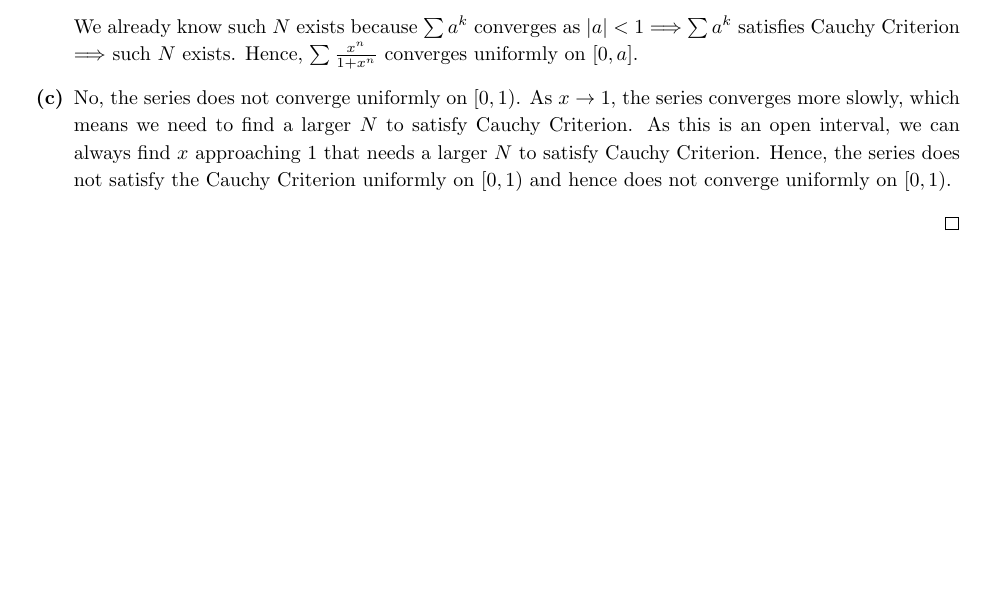
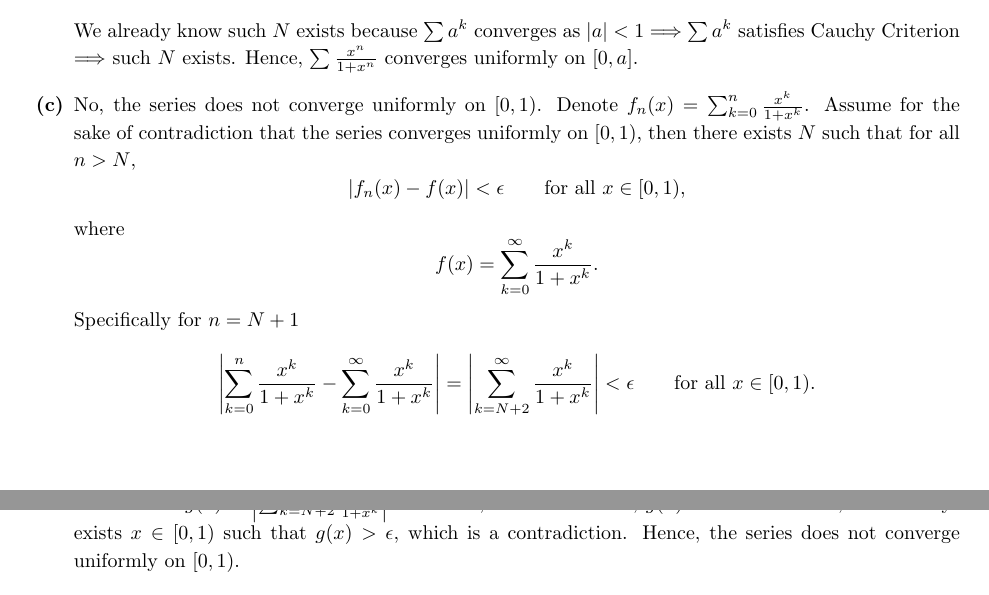
Before and after one commit to moneybabe/MATH, a LaTeX problem sheet (MATH104/hw10/hw10.tex): part of page 2 of 5 before the commit and two parts of pages 2 and 3 of 6 after it, the two joined at a grey line, cut so that both start at the same text, the shorter picture padded with empty space. Compiled offline with pdfLaTeX.

Commit message:
hw10 done

```diff
--- a/MATH104/hw10/hw10.tex
+++ b/MATH104/hw10/hw10.tex
@@ -115,11 +115,19 @@
         because $\sum a^k$ converges as $|a|<1\implies\sum a^k$ satisfies Cauchy Criterion
         $\implies$ such $N$ exists. Hence, $\sum\frac{x^n}{1+x^n}$ converges uniformly on $[0,a]$.
 
-        \item No, the series does not converge uniformly on $[0,1)$. As $x\to 1$,
-        the series converges more slowly, which means we need to find a larger $N$ to satisfy
-        Cauchy Criterion. As this is an open interval, we can always find $x$ approaching 1 that needs a larger
-        $N$ to satisfy Cauchy Criterion. Hence, the series does not satisfy the Cauchy Criterion
-        uniformly on $[0,1)$ and hence does not converge uniformly on $[0,1)$.
+        \item No, the series does not converge uniformly on $[0,1)$.
+        Denote $f_n(x) = \sum_{k=0}^{n}\frac{x^k}{1+x^k}$. Assume for the sake of contradiction that
+        the series converges uniformly on $[0,1)$, then there exists $N$ such that for all $n> N$,
+        $$|f_n(x)-f(x)|<\epsilon \qquad \text{for all $x\in[0,1)$},$$ where
+        $$f(x)= \sum_{k=0}^{\infty}\frac{x^k}{1+x^k}.$$
+        Specifically for $n=N+1$
+        $$\left|\sum_{k=0}^{n}\frac{x^k}{1+x^k}-\sum_{k=0}^{\infty}\frac{x^k}{1+x^k}\right|
+        = \left|\sum_{k=N+2}^{\infty}\frac{x^k}{1+x^k}\right|<\epsilon \qquad \text{for all $x\in[0,1)$}.$$
+        Now denote $g(x)=\left|\sum_{k=N+2}^{\infty}\frac{x^k}{1+x^k}\right|$. However, notice
+        as $x\to1$, $g(x)\to \infty$. Therefore, there always exists $x\in[0,1)$ such that
+        $g(x)>\epsilon$, which is a contradiction. Hence, the series does not converge uniformly
+        on $[0,1)$.
+
 
     \end{enumerate}
 \end{proof}
```
Also changed, not shown: MATH104/hw10/hw10.pdf.
